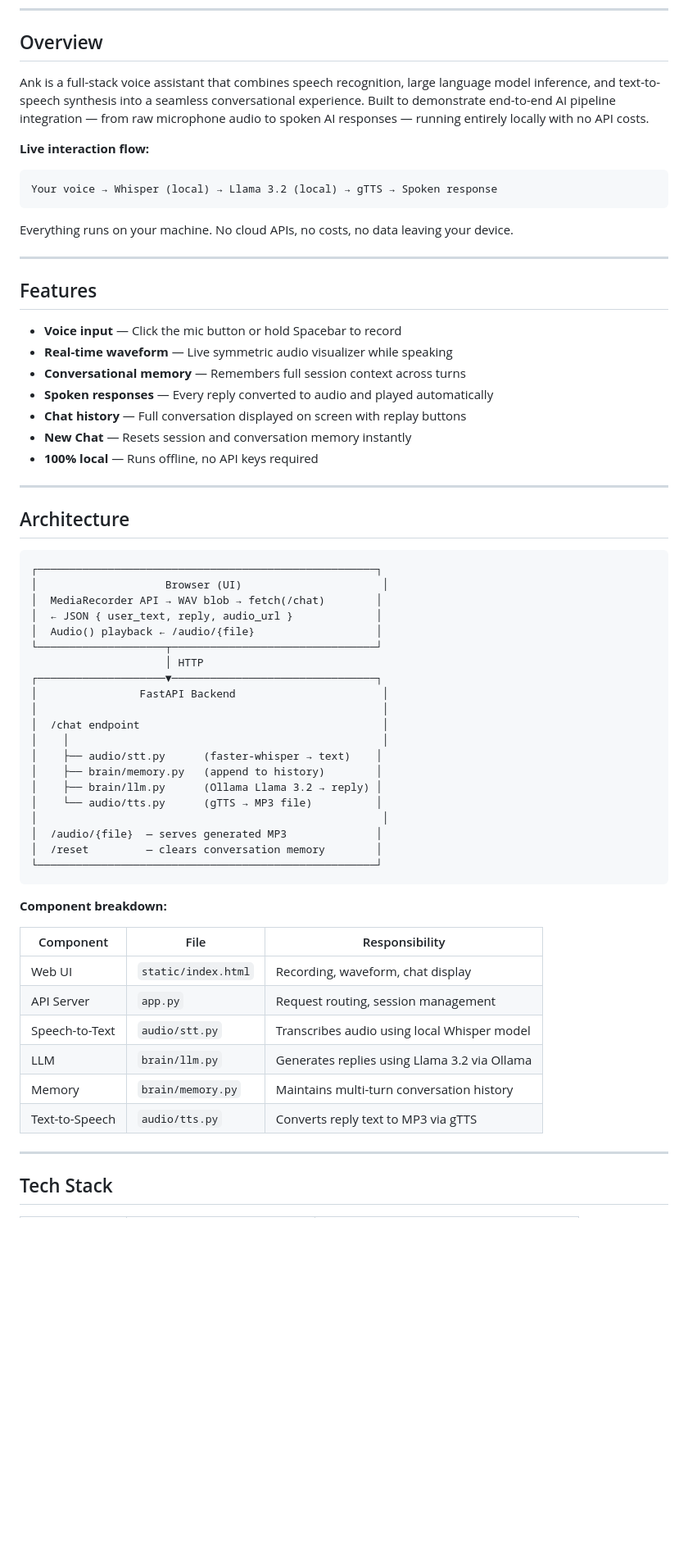
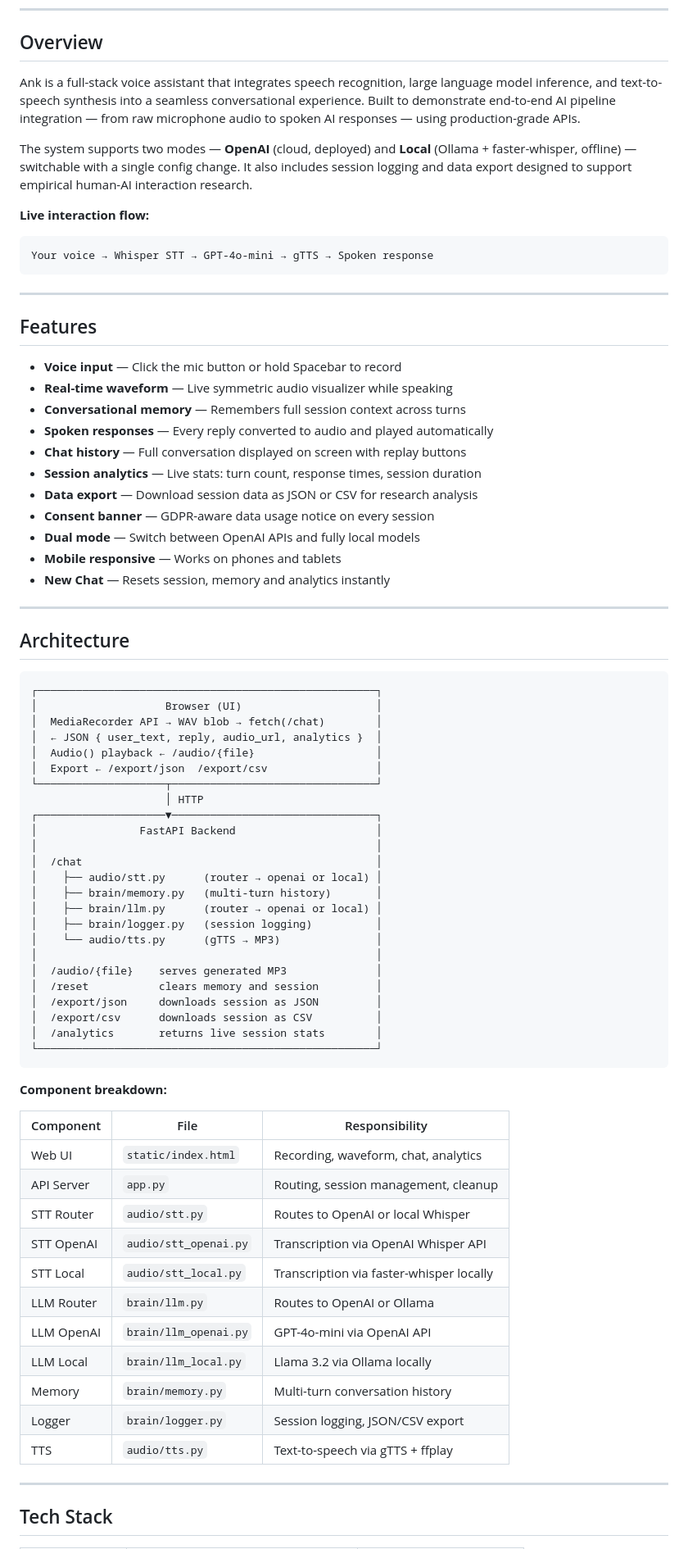
Before and after one commit to MohammeddArsh/ank-voice-assistant, a Markdown page: README.md, the part around one of its changes. Shown at 82% size. Drawn GitHub-style; blank space fills up the shorter version.

Commit message:
Final README

````diff
--- a/README.md
+++ b/README.md
@@ -10,15 +11,15 @@
 
 ## Overview
 
-Ank is a full-stack voice assistant that combines speech recognition, large language model inference, and text-to-speech synthesis into a seamless conversational experience. Built to demonstrate end-to-end AI pipeline integration — from raw microphone audio to spoken AI responses — running entirely locally with no API costs.
+Ank is a full-stack voice assistant that integrates speech recognition, large language model inference, and text-to-speech synthesis into a seamless conversational experience. Built to demonstrate end-to-end AI pipeline integration — from raw microphone audio to spoken AI responses — using production-grade APIs.
+
+The system supports two modes — **OpenAI** (cloud, deployed) and **Local** (Ollama + faster-whisper, offline) — switchable with a single config change. It also includes session logging and data export designed to support empirical human-AI interaction research.
 
 **Live interaction flow:**
 
 ```
-Your voice → Whisper (local) → Llama 3.2 (local) → gTTS → Spoken response
+Your voice → Whisper STT → GPT-4o-mini → gTTS → Spoken response
 ```
-
-Everything runs on your machine. No cloud APIs, no costs, no data leaving your device.
 
 ---
 
@@ -29,8 +30,12 @@ Everything runs on your machine. No cloud APIs, no costs, no data leaving your d
 - **Conversational memory** — Remembers full session context across turns
 - **Spoken responses** — Every reply converted to audio and played automatically
 - **Chat history** — Full conversation displayed on screen with replay buttons
-- **New Chat** — Resets session and conversation memory instantly
-- **100% local** — Runs offline, no API keys required
+- **Session analytics** — Live stats: turn count, response times, session duration
+- **Data export** — Download session data as JSON or CSV for research analysis
+- **Consent banner** — GDPR-aware data usage notice on every session
+- **Dual mode** — Switch between OpenAI APIs and fully local models
+- **Mobile responsive** — Works on phones and tablets
+- **New Chat** — Resets session, memory and analytics instantly
 
 ---
 
@@ -38,24 +43,28 @@ Everything runs on your machine. No cloud APIs, no costs, no data leaving your d
 
 ```
 ┌─────────────────────────────────────────────────────┐
-│                    Browser (UI)                      │
+│                    Browser (UI)                     │
 │  MediaRecorder API → WAV blob → fetch(/chat)        │
-│  ← JSON { user_text, reply, audio_url }             │
+│  ← JSON { user_text, reply, audio_url, analytics }  │
 │  Audio() playback ← /audio/{file}                   │
+│  Export ← /export/json  /export/csv                 │
 └────────────────────┬────────────────────────────────┘
                      │ HTTP
 ┌────────────────────▼────────────────────────────────┐
-│                FastAPI Backend                       │
-│                                                      │
-│  /chat endpoint                                      │
-│    │                                                 │
-│    ├── audio/stt.py      (faster-whisper → text)    │
-│    ├── brain/memory.py   (append to history)        │
-│    ├── brain/llm.py      (Ollama Llama 3.2 → reply) │
-│    └── audio/tts.py      (gTTS → MP3 file)          │
-│                                                      │
-│  /audio/{file}  — serves generated MP3              │
-│  /reset         — clears conversation memory        │
+│                FastAPI Backend                      │
+│                                                     │
+│  /chat                                              │
+│    ├── audio/stt.py      (router → openai or local) │
+│    ├── brain/memory.py   (multi-turn history)       │
+│    ├── brain/llm.py      (router → openai or local) │
+│    ├── brain/logger.py   (session logging)          │
+│    └── audio/tts.py      (gTTS → MP3)               │
+│                                                     │
+│  /audio/{file}    serves generated MP3              │
+│  /reset           clears memory and session         │
+│  /export/json     downloads session as JSON         │
+│  /export/csv      downloads session as CSV          │
+│  /analytics       returns live session stats        │
 └─────────────────────────────────────────────────────┘
 ```
 
@@ -63,12 +72,17 @@ Everything runs on your machine. No cloud APIs, no costs, no data leaving your d
 
 | Component | File | Responsibility |
 |---|---|---|
-| Web UI | `static/index.html` | Recording, waveform, chat display |
-| API Server | `app.py` | Request routing, session management |
-| Speech-to-Text | `audio/stt.py` | Transcribes audio using local Whisper model |
-| LLM | `brain/llm.py` | Generates replies using Llama 3.2 via Ollama |
-| Memory | `brain/memory.py` | Maintains multi-turn conversation history |
-| Text-to-Speech | `audio/tts.py` | Converts reply text to MP3 via gTTS |
+| Web UI | `static/index.html` | Recording, waveform, chat, analytics |
+| API Server | `app.py` | Routing, session management, cleanup |
+| STT Router | `audio/stt.py` | Routes to OpenAI or local Whisper |
+| STT OpenAI | `audio/stt_openai.py` | Transcription via OpenAI Whisper API |
+| STT Local | `audio/stt_local.py` | Transcription via faster-whisper locally |
+| LLM Router | `brain/llm.py` | Routes to OpenAI or Ollama |
+| LLM OpenAI | `brain/llm_openai.py` | GPT-4o-mini via OpenAI API |
+| LLM Local | `brain/llm_local.py` | Llama 3.2 via Ollama locally |
+| Memory | `brain/memory.py` | Multi-turn conversation history |
+| Logger | `brain/logger.py` | Session logging, JSON/CSV export |
+| TTS | `audio/tts.py` | Text-to-speech via gTTS + ffplay |
 
 ---
 
````
Also changed, not shown: other parts of README.md (+71 -24 lines).
